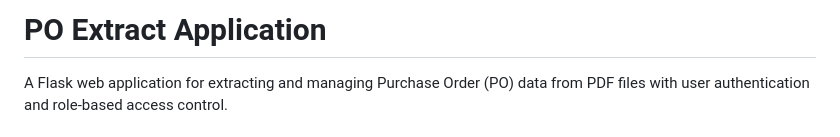
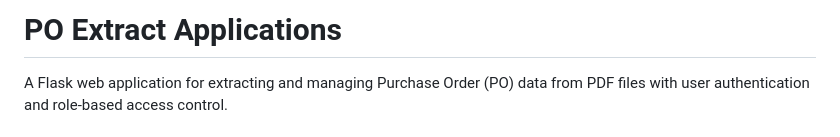
Before and after one commit to tusharravindran/POExtract, a Markdown page: README.md, the part around the change. Rendered like a GitHub page.

```diff
--- a/README.md
+++ b/README.md
@@ -1,4 +1,4 @@
-# PO Extract Application
+# PO Extract Applications
 
 A Flask web application for extracting and managing Purchase Order (PO) data from PDF files with user authentication and role-based access control.
 
```
